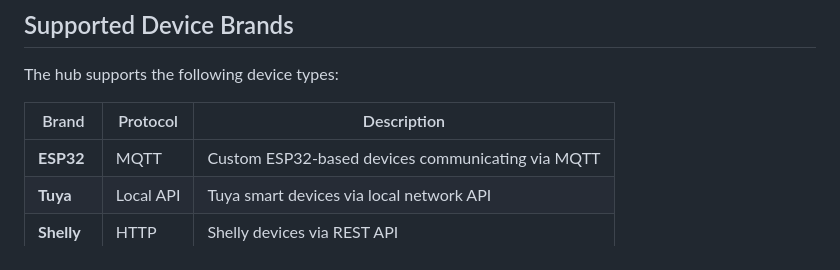
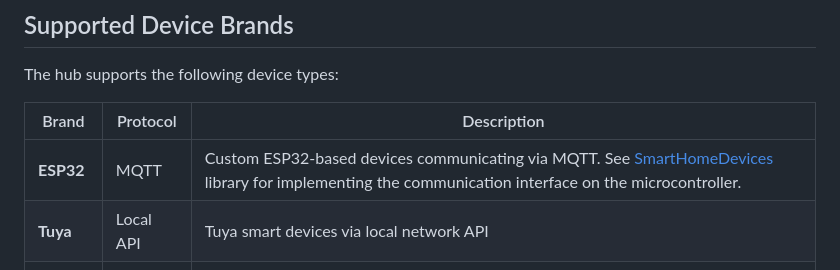
Before and after one commit to IlyaMatsuev/MyHomeHub, a Markdown page: docs/README.md, the part around the change. Drawn GitHub-style.

```diff
--- a/docs/README.md
+++ b/docs/README.md
@@ -74,7 +74,7 @@ The hub supports the following device types:
 
 | Brand      | Protocol  | Description                                       |
 | ---------- | --------- | ------------------------------------------------- |
-| **ESP32**  | MQTT      | Custom ESP32-based devices communicating via MQTT |
+| **ESP32**  | MQTT      | Custom ESP32-based devices communicating via MQTT. See [SmartHomeDevices](https://github.com/IlyaMatsuev/SmartHomeDevices) library for implementing the communication interface on the microcontroller. |
 | **Tuya**   | Local API | Tuya smart devices via local network API          |
 | **Shelly** | HTTP      | Shelly devices via REST API                       |
 | **Google** | Cast      | Google Cast speakers for TTS announcements        |
```
Also changed, not shown: README.md (+8 -12 lines).
